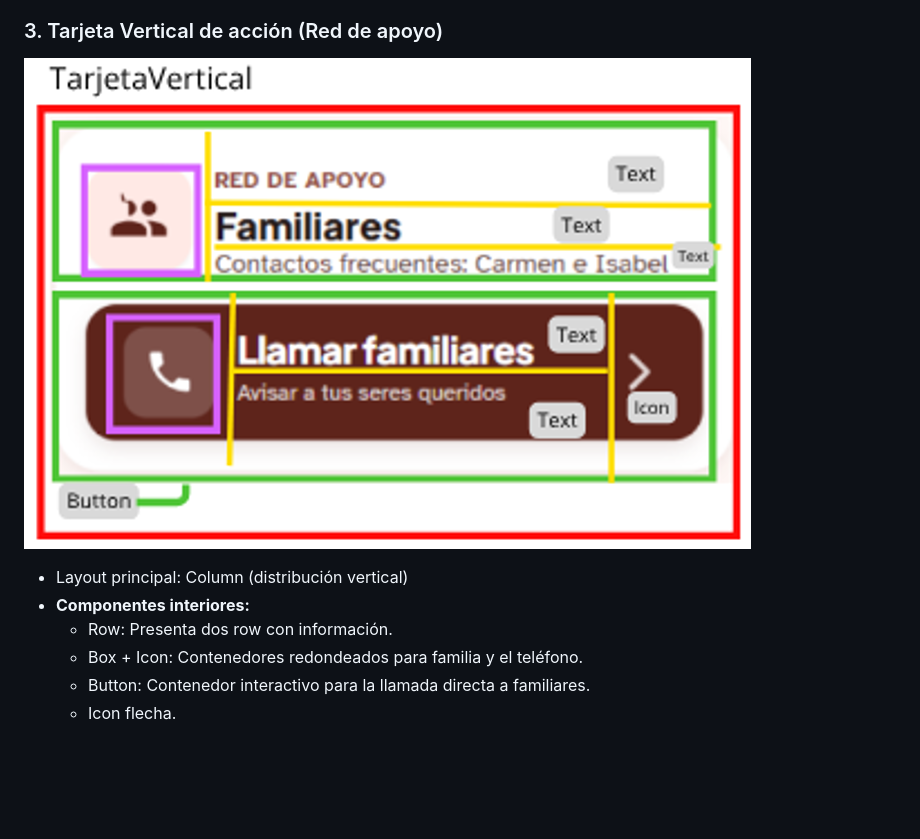
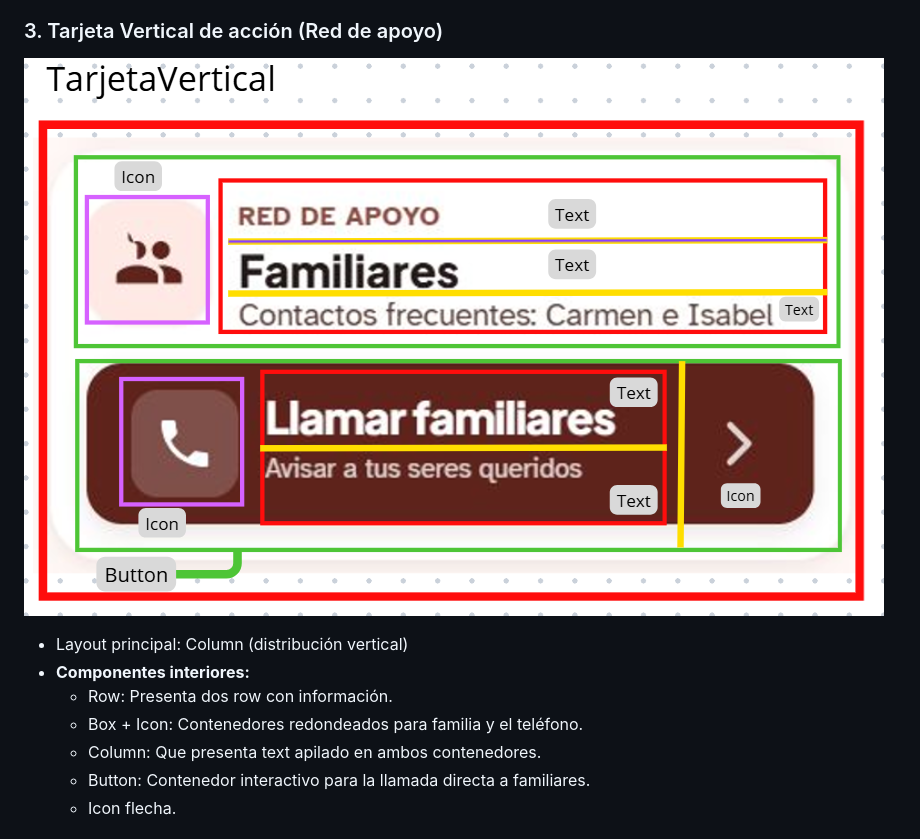
Before and after one commit to romigar5/LARES, a Markdown page: docs/0302_pagina_detalle.md, the part around one of its changes. Rendered like a GitHub page; pictures changed too: docs/res/TarjetaVertical(Apoyo).png (added), docs/res/TarjetaVertical(RedApoyo).png (deleted); blank space fills up the shorter version.

```diff
--- a/docs/0302_pagina_detalle.md
+++ b/docs/0302_pagina_detalle.md
@@ -33,12 +37,13 @@ Utilizaremos:
     - Icon flecha.
 
 ### 3. Tarjeta Vertical de acción (Red de apoyo)
-![Tarjeta Vertical red de apoyo](res/TarjetaVertical%28RedApoyo%29.png)
+![Tarjeta Red de Apoyo](res/TarjetaVertical%28Apoyo%29.png)
 
 - Layout principal: Column (distribución vertical)
 - **Componentes interiores:**
     - Row: Presenta dos row con información.
     - Box + Icon: Contenedores redondeados para familia y el teléfono.
+    - Column: Que presenta text apilado en ambos contenedores.
     - Button: Contenedor interactivo para la llamada directa a familiares.
     - Icon flecha.
 
```
Also changed, not shown: other parts of docs/0302_pagina_detalle.md (+10 -3 lines), docs/0301_pagina_listado.md (+1 -0 lines), docs/res/TarjetaHorizontal(cabecera).png (added), docs/res/TarjetaHorizontal(cabeceraEstado).png (deleted), docs/res/TarjetaVertical(AtencionMedica).png.
